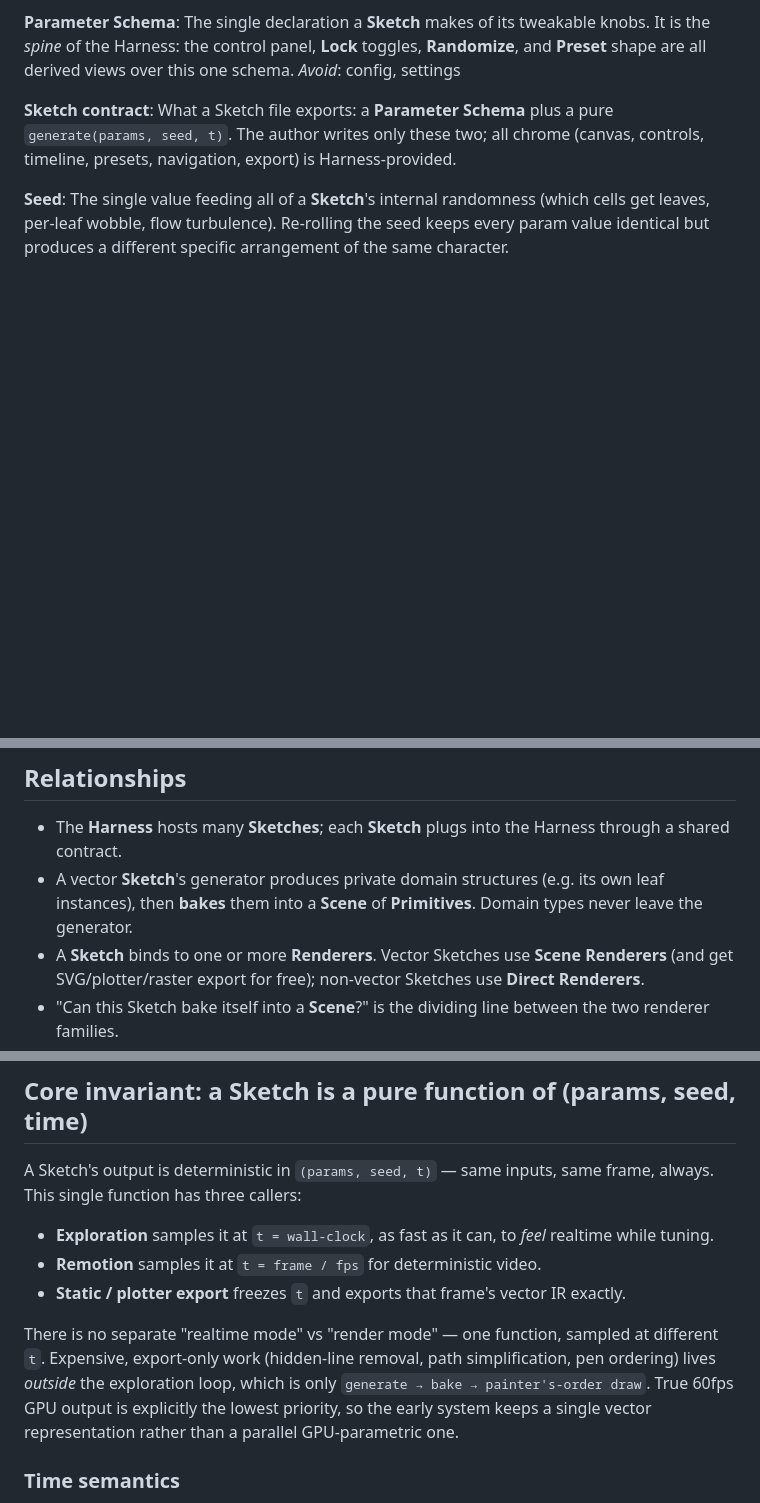
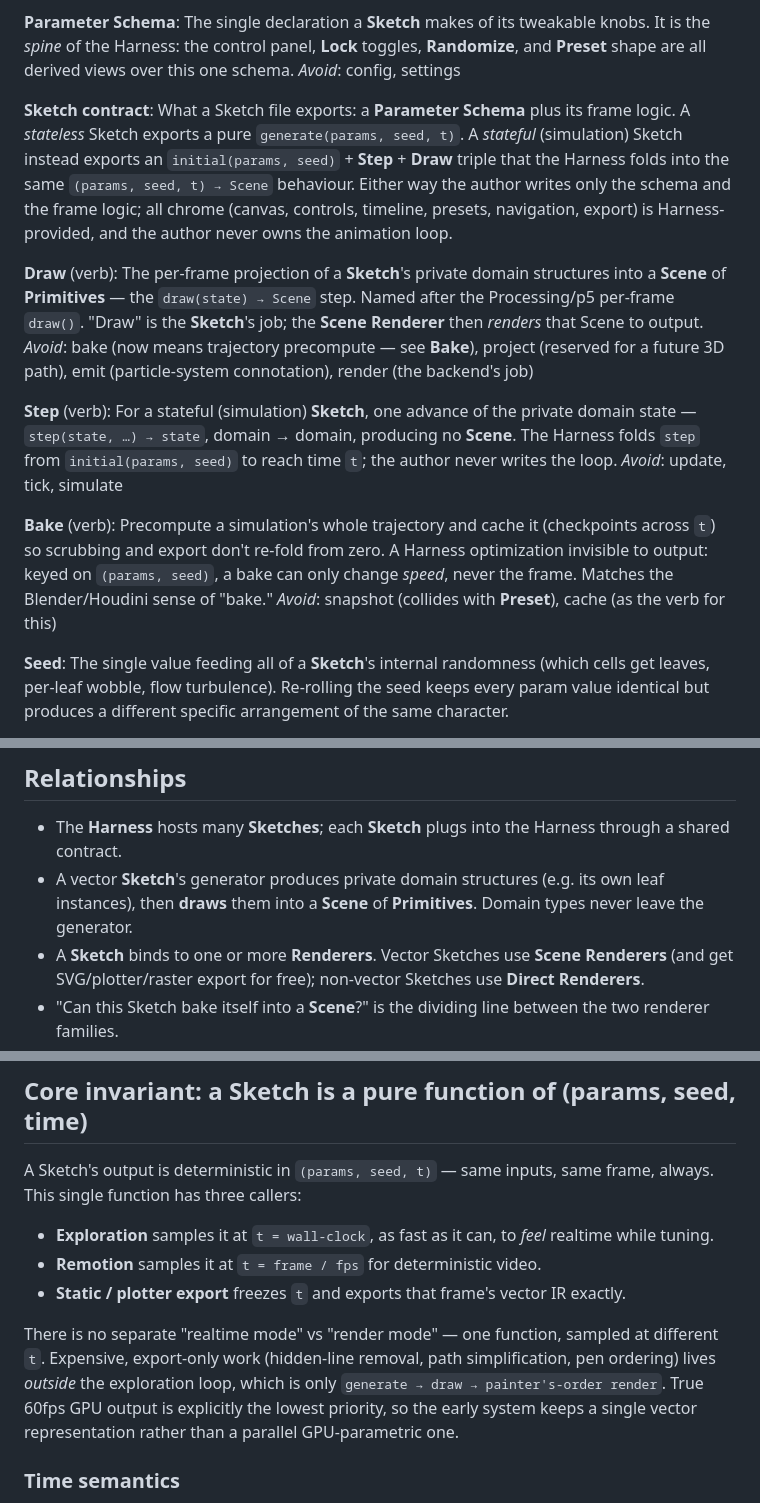
Before and after one commit to tylerdurrett/sketch-labs, a Markdown page: CONTEXT.md, 3 parts joined by grey strips. Rendered like a GitHub page; blank space fills up the shorter version.

Commit message:
docs(core): ADR-0003 + Step/Draw/Bake vocab for stateful Sketches
Reframe ADR-0002's 'no mutable cross-frame state' as the reproducibility
invariant (Scene = f(params, seed, t)), which simulations satisfy as a
deterministic Harness-driven fold. Add ADR-0003 (fixed-timestep folds,
display-rate decoupling, bake-as-trajectory-cache) and the settled
vocabulary: draw (per-frame domain->Scene), step (sim advance), bake
(trajectory precompute), render reassigned to the backend.

```diff
--- a/CONTEXT.md
+++ b/CONTEXT.md
@@ -31,7 +31,19 @@ The single declaration a **Sketch** makes of its tweakable knobs. It is the *spi
 _Avoid_: config, settings
 
 **Sketch contract**:
-What a Sketch file exports: a **Parameter Schema** plus a pure `generate(params, seed, t)`. The author writes only these two; all chrome (canvas, controls, timeline, presets, navigation, export) is Harness-provided.
+What a Sketch file exports: a **Parameter Schema** plus its frame logic. A *stateless* Sketch exports a pure `generate(params, seed, t)`. A *stateful* (simulation) Sketch instead exports an `initial(params, seed)` + **Step** + **Draw** triple that the Harness folds into the same `(params, seed, t) → Scene` behaviour. Either way the author writes only the schema and the frame logic; all chrome (canvas, controls, timeline, presets, navigation, export) is Harness-provided, and the author never owns the animation loop.
+
+**Draw** (verb):
+The per-frame projection of a **Sketch**'s private domain structures into a **Scene** of **Primitives** — the `draw(state) → Scene` step. Named after the Processing/p5 per-frame `draw()`. "Draw" is the **Sketch**'s job; the **Scene Renderer** then *renders* that Scene to output.
+_Avoid_: bake (now means trajectory precompute — see **Bake**), project (reserved for a future 3D path), emit (particle-system connotation), render (the backend's job)
+
+**Step** (verb):
+For a stateful (simulation) **Sketch**, one advance of the private domain state — `step(state, …) → state`, domain → domain, producing no **Scene**. The Harness folds `step` from `initial(params, seed)` to reach time `t`; the author never writes the loop.
+_Avoid_: update, tick, simulate
+
+**Bake** (verb):
+Precompute a simulation's whole trajectory and cache it (checkpoints across `t`) so scrubbing and export don't re-fold from zero. A Harness optimization invisible to output: keyed on `(params, seed)`, a bake can only change *speed*, never the frame. Matches the Blender/Houdini sense of "bake."
+_Avoid_: snapshot (collides with **Preset**), cache (as the verb for this)
 
 **Seed**:
 The single value feeding all of a **Sketch**'s internal randomness (which cells get leaves, per-leaf wobble, flow turbulence). Re-rolling the seed keeps every param value identical but produces a different specific arrangement of the same character.
@@ -48,7 +60,7 @@ A committed, per-Sketch snapshot that fully reproduces an image and resumes an e
 ## Relationships
 
 - The **Harness** hosts many **Sketches**; each **Sketch** plugs into the Harness through a shared contract.
-- A vector **Sketch**'s generator produces private domain structures (e.g. its own leaf instances), then **bakes** them into a **Scene** of **Primitives**. Domain types never leave the generator.
+- A vector **Sketch**'s generator produces private domain structures (e.g. its own leaf instances), then **draws** them into a **Scene** of **Primitives**. Domain types never leave the generator.
 - A **Sketch** binds to one or more **Renderers**. Vector Sketches use **Scene Renderers** (and get SVG/plotter/raster export for free); non-vector Sketches use **Direct Renderers**.
 - "Can this Sketch bake itself into a **Scene**?" is the dividing line between the two renderer families.
 
@@ -59,7 +71,7 @@ A Sketch's output is deterministic in `(params, seed, t)` — same inputs, same
 - **Remotion** samples it at `t = frame / fps` for deterministic video.
 - **Static / plotter export** freezes `t` and exports that frame's vector IR exactly.
 
-There is no separate "realtime mode" vs "render mode" — one function, sampled at different `t`. Expensive, export-only work (hidden-line removal, path simplification, pen ordering) lives *outside* the exploration loop, which is only `generate → bake → painter's-order draw`. True 60fps GPU output is explicitly the lowest priority, so the early system keeps a single vector representation rather than a parallel GPU-parametric one.
+There is no separate "realtime mode" vs "render mode" — one function, sampled at different `t`. Expensive, export-only work (hidden-line removal, path simplification, pen ordering) lives *outside* the exploration loop, which is only `generate → draw → painter's-order render`. True 60fps GPU output is explicitly the lowest priority, so the early system keeps a single vector representation rather than a parallel GPU-parametric one.
 
 ### Time semantics
 
```
Also changed, not shown: docs/adr/0003-stateful-sketches-are-harness-driven-fixed-timestep-folds.md (added, +12 -0 lines).
